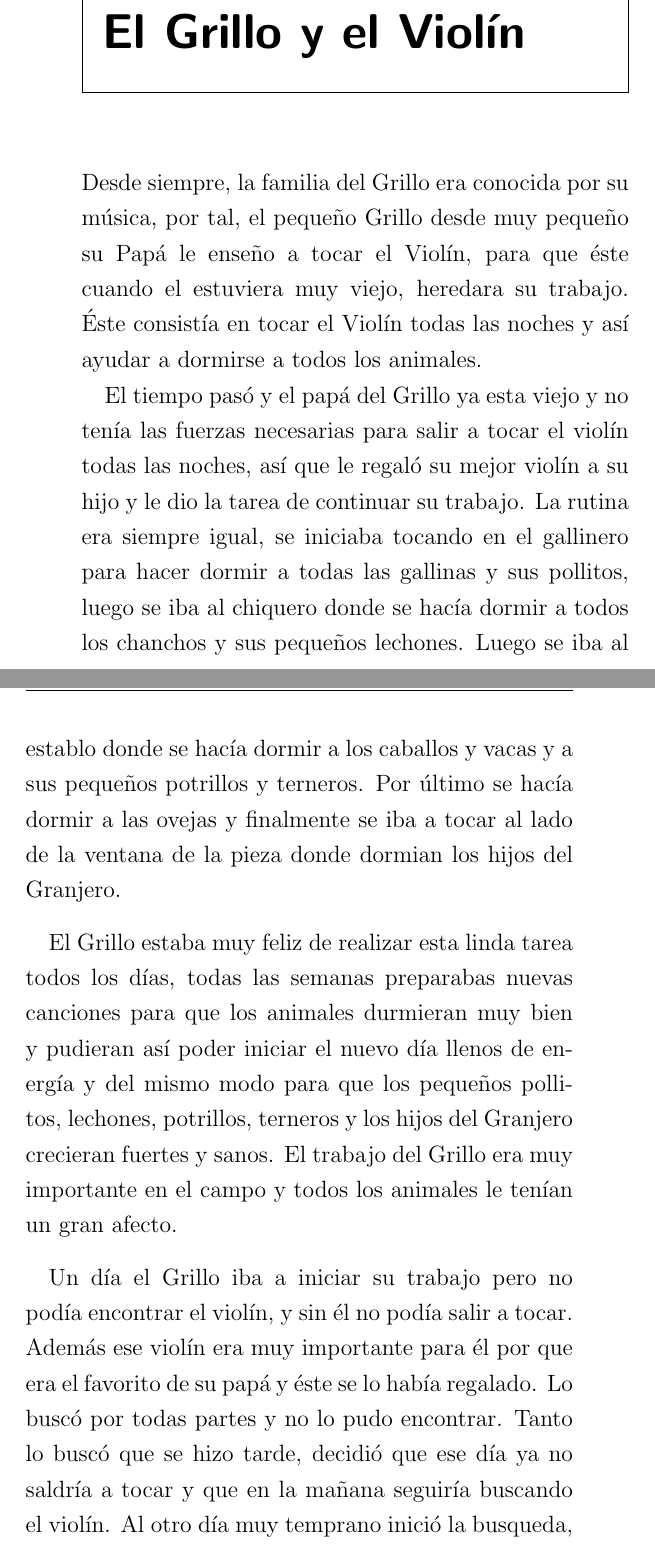
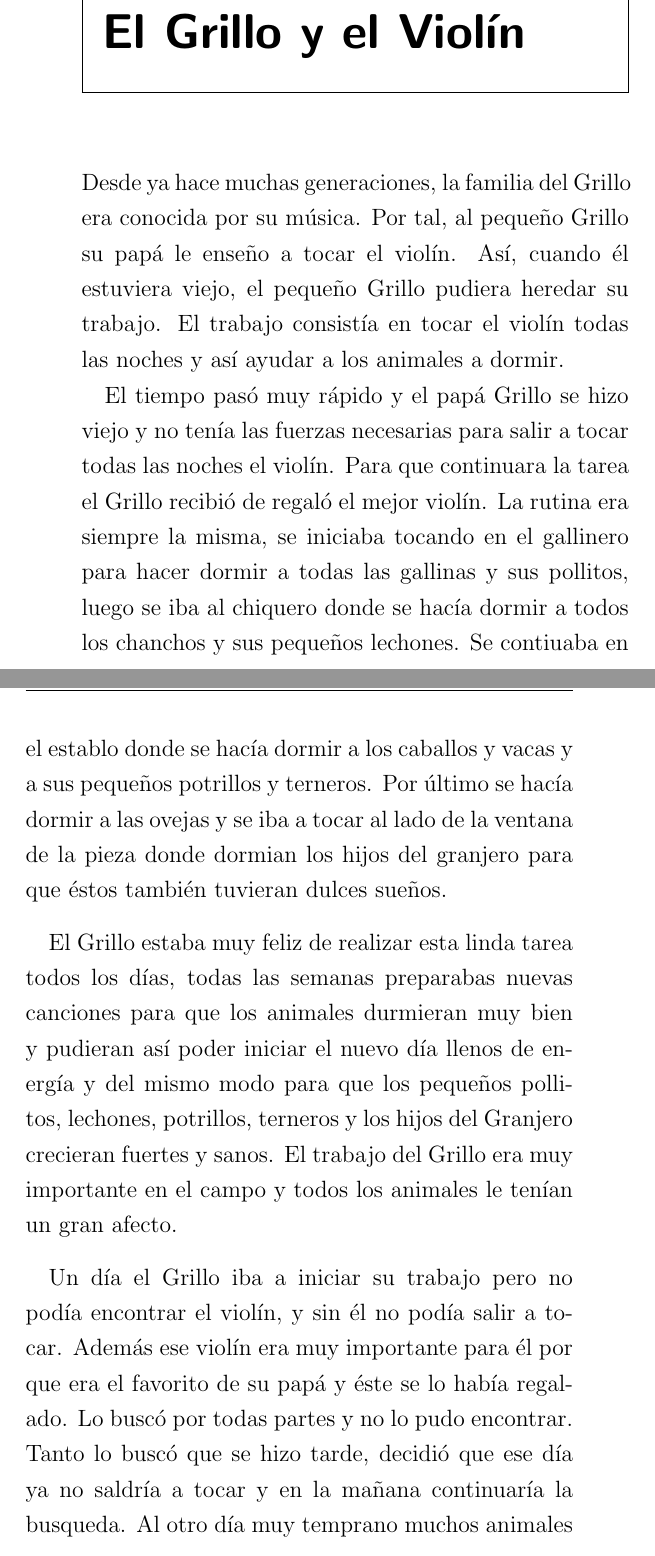
Before and after one commit to arielnarvaez/cuentos, a LaTeX book (cuentos.tex, which reads grillo.tex): two parts of pages 34 and 35 of 45, joined at a grey line, cut so that both start at the same text. Compiled offline with pdfLaTeX; the source files are stored in an older character set and shown here as Unicode; an older LaTeX class or package is replaced by its successor.

Commit message:
grillo revisado

```diff
--- a/grillo.tex
+++ b/grillo.tex
@@ -1,19 +1,20 @@
-Desde siempre, la familia del Grillo era conocida por su música, por
-tal, el pequeño Grillo desde muy pequeño su Papá le enseño a tocar el
-Violín, para que éste cuando el estuviera muy viejo, heredara su
-trabajo.  Éste consistía en tocar el Violín todas las noches y así
-ayudar a dormirse a todos los animales.
+Desde ya hace muchas generaciones, la familia del Grillo era conocida
+por su música. Por tal, al pequeño Grillo su papá le enseño a tocar el
+violín. Así, cuando él estuviera viejo, el pequeño Grillo pudiera
+heredar su trabajo. El trabajo consistía en tocar el violín todas las
+noches y así ayudar a los animales a dormir.
 
-El tiempo pasó y el papá del Grillo ya esta viejo y no tenía las
-fuerzas necesarias para salir a tocar el violín todas las noches, así
-que le regaló su mejor violín a su hijo y le dio la tarea de continuar
-su trabajo. La rutina era siempre igual, se iniciaba tocando en el
+El tiempo pasó muy rápido y el papá Grillo se hizo viejo y no tenía
+las fuerzas necesarias para salir a tocar todas las noches el violín.
+Para que continuara la tarea el Grillo recibió de regaló el mejor
+violín. La rutina era siempre la misma, se iniciaba tocando en el
 gallinero para hacer dormir a todas las gallinas y sus pollitos, luego
 se iba al chiquero donde se hacía dormir a todos los chanchos y sus
-pequeños lechones. Luego se iba al establo donde se hacía dormir a los
-caballos y vacas y a sus pequeños potrillos y terneros. Por último se
-hacía dormir a las ovejas y finalmente se iba a tocar al lado de la
-ventana de la pieza donde dormian los hijos del Granjero.
+pequeños lechones. Se contiuaba en el establo donde se hacía dormir a
+los caballos y vacas y a sus pequeños potrillos y terneros. Por último
+se hacía dormir a las ovejas y se iba a tocar al lado de la ventana de
+la pieza donde dormian los hijos del granjero para que éstos también
+tuvieran dulces sueños.
 
 El Grillo estaba muy feliz de realizar esta linda tarea todos los
 días, todas las semanas preparabas nuevas canciones para que los
@@ -28,5 +29,7 @@ violín, y sin él no podía salir a tocar. Además ese violín era muy
 importante para él por que era el favorito de su papá y éste se lo
 había regalado. Lo buscó por todas partes y no lo pudo
 encontrar. Tanto lo buscó que se hizo tarde, decidió que ese día ya no
-saldría a tocar y que en la mañana seguiría buscando el violín. Al
-otro día muy temprano inició la busqueda, muchos animales se acercaron
+saldría a tocar y en la mañana continuaría la busqueda. Al otro día
+muy temprano muchos animales se acercaron a preguntar porqué no había
+tocado la noche anterior. Al explicarles el Grillo, los animales se
+sumaron a la busqueda del violín.
```
Also changed, not shown: grillo.tex (5 more changed lines).
